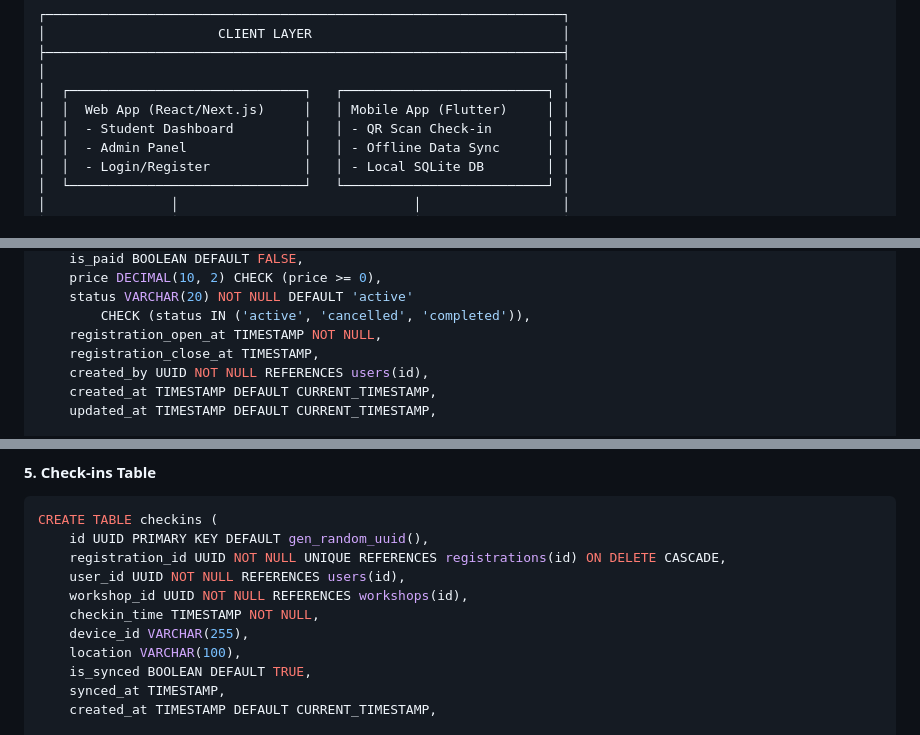
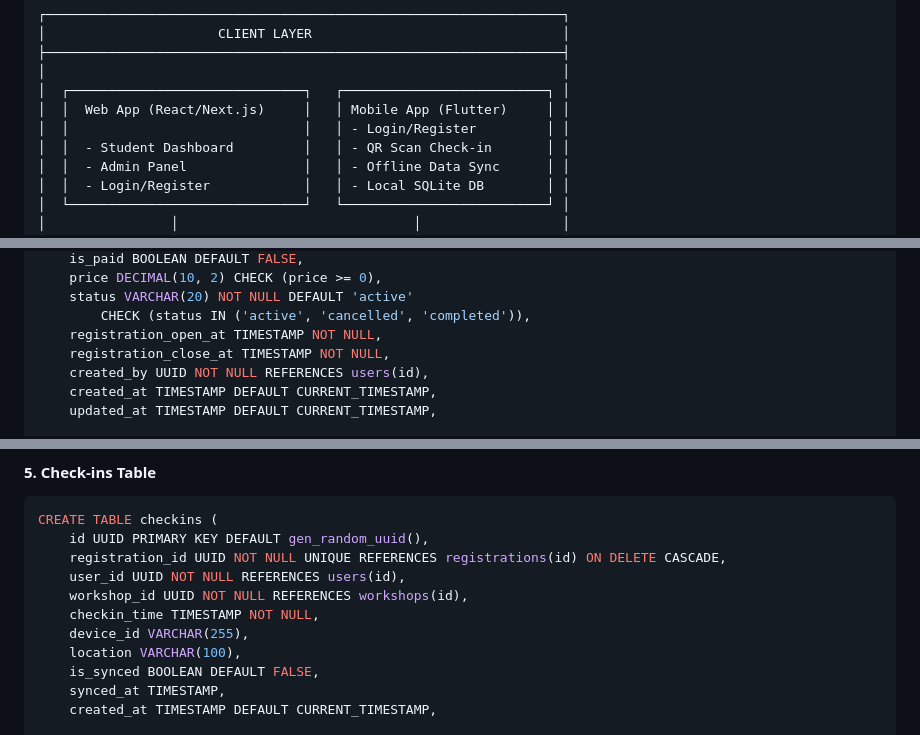
Before and after one commit to vantran7878/UniHub-Workshop-OpenSpecs, a Markdown page: Blueprint/Design.md, 3 parts joined by grey strips. GitHub-like rendering.

Commit message:
update: add some change in design md

```diff
--- a/Blueprint/Design.md
+++ b/Blueprint/Design.md
@@ -22,6 +22,7 @@ Hệ thống bao gồm 4 layer chính:
 │                                                                  │
 │  ┌──────────────────────────────┐   ┌──────────────────────────┐ │
 │  │  Web App (React/Next.js)     │   │ Mobile App (Flutter)     │ │
+│  │                              │   │ - Login/Register         │ │
 │  │  - Student Dashboard         │   │ - QR Scan Check-in       │ │
 │  │  - Admin Panel               │   │ - Offline Data Sync      │ │
 │  │  - Login/Register            │   │ - Local SQLite DB        │ │
@@ -252,7 +254,7 @@ CREATE TABLE workshops (
     status VARCHAR(20) NOT NULL DEFAULT 'active'
         CHECK (status IN ('active', 'cancelled', 'completed')),
     registration_open_at TIMESTAMP NOT NULL,
-    registration_close_at TIMESTAMP,
+    registration_close_at TIMESTAMP NOT NULL,
     created_by UUID NOT NULL REFERENCES users(id),
     created_at TIMESTAMP DEFAULT CURRENT_TIMESTAMP,
     updated_at TIMESTAMP DEFAULT CURRENT_TIMESTAMP,
@@ -352,7 +354,7 @@ CREATE TABLE checkins (
     checkin_time TIMESTAMP NOT NULL,
     device_id VARCHAR(255),
     location VARCHAR(100),
-    is_synced BOOLEAN DEFAULT TRUE,
+    is_synced BOOLEAN DEFAULT FALSE,
     synced_at TIMESTAMP,
     created_at TIMESTAMP DEFAULT CURRENT_TIMESTAMP,
 
```
Also changed, not shown: other parts of Blueprint/Design.md (+1 -0 lines).
